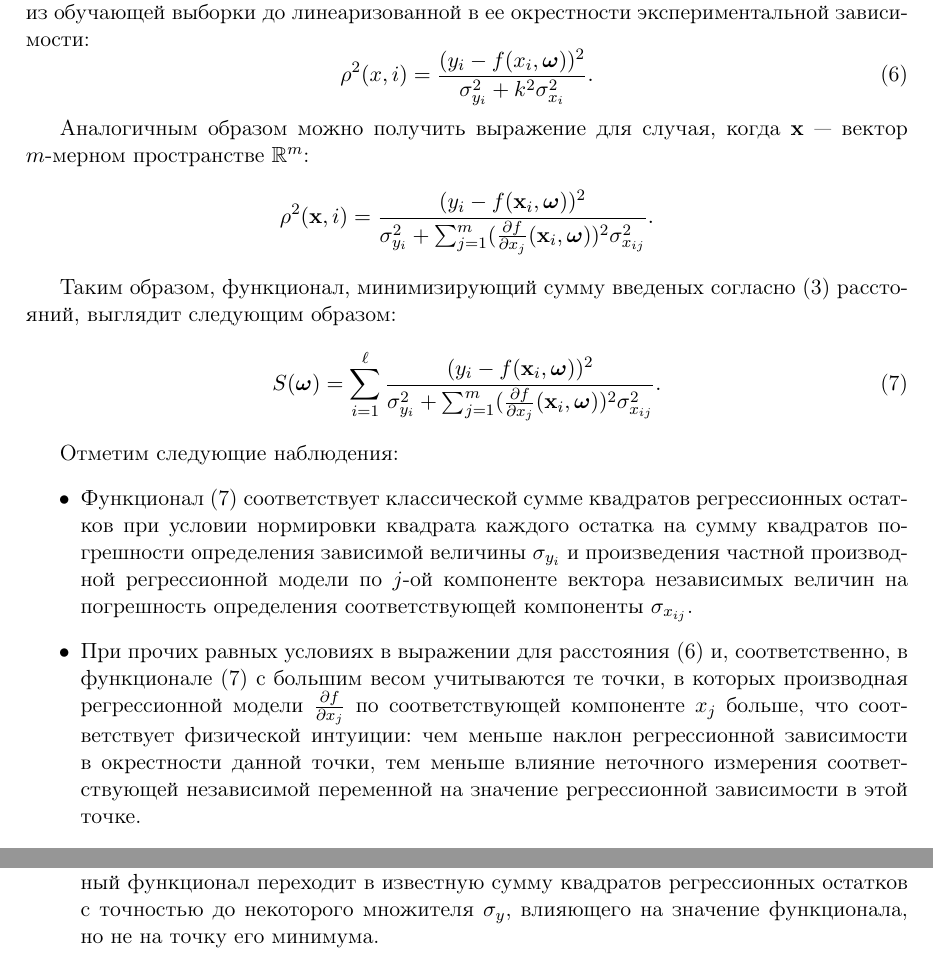
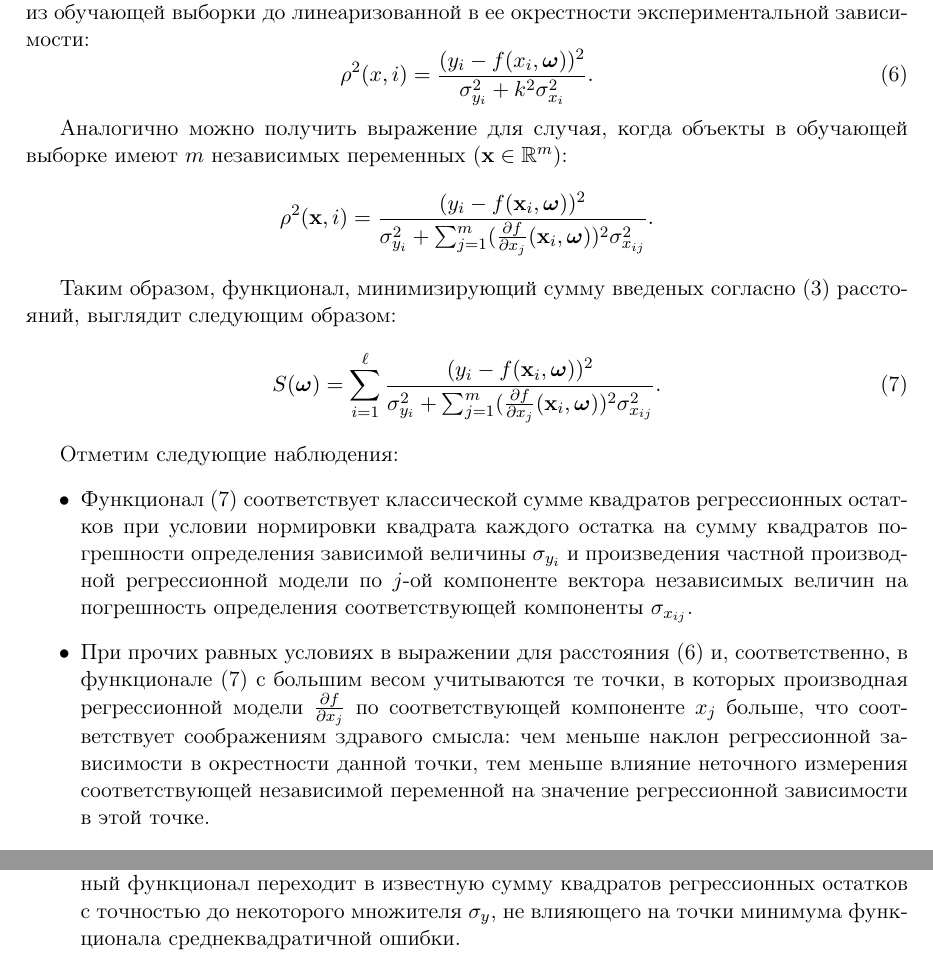
Before and after one commit to 0xd34df00d/RefractOptics, a LaTeX document (doc/Rudoy2014LevMar.tex): two parts of page 3 of 9, joined at a grey line, cut so that both start at the same text. Compiled offline with pdfLaTeX.

Commit message:
[2014LevMar] More text style fixes.

```diff
--- a/doc/Rudoy2014LevMar.tex
+++ b/doc/Rudoy2014LevMar.tex
@@ -182,8 +182,8 @@ $(x, f(x, \bomega))$ на кривой, описываемой регресси
   \label{eq:rho_univar}
 \end{equation}
 
-Аналогичным образом можно получить выражение для случая, когда $\mathbf{x}$~---
-вектор $m$-мерном пространстве $\mathbb{R}^m$:
+Аналогично можно получить выражение для случая, когда объекты в обучающей выборке
+имеют $m$ независимых переменных ($\mathbf{x} \in \mathbb{R}^m$):
 \[
   \rho^2(\mathbf{x}, i) = \frac{(y_i - f(\mathbf{x}_i, \bomega))^2}{\sigma_{y_i}^2 + \sum_{j = 1}^m (\frac{\partial f}{\partial x_j}(\mathbf{x}_i, \bomega))^2 \sigma^2_{x_{ij}}}.
 \]
@@ -206,7 +206,7 @@ $(x, f(x, \bomega))$ на кривой, описываемой регресси
   \item При прочих равных условиях в выражении для расстояния \eqref{eq:rho_univar} и,
 	соответственно, в функционале \eqref{eq:s} с большим весом учитываются те точки, в которых
 	производная регрессионной модели $\frac{\partial f}{\partial x_j}$ по соответствующей
-	компоненте $x_j$ больше, что соответствует физической интуиции: чем меньше наклон
+	компоненте $x_j$ больше, что соответствует соображениям здравого смысла: чем меньше наклон
 	регрессионной зависимости в окрестности данной точки, тем меньше влияние неточного
 	измерения соответствующей независимой переменной на значение регрессионной зависимости
 	в этой точке.
@@ -215,8 +215,8 @@ $(x, f(x, \bomega))$ на кривой, описываемой регресси
 	$\forall i, j : \sigma_{x_ij} = 0$, то предложенный функционал переходит в предложенный
 	в \cite{...}. Если же, кроме того, все зависимые переменные имеют одну и ту же погрешность,
 	то предложенный функционал переходит в известную сумму квадратов регрессионных остатков
-	с точностью до некоторого множителя $\sigma_y$, влияющего на значение функционала, но не
-	на точку его минимума.
+	с точностью до некоторого множителя $\sigma_y$, не влияющего на точки минимума функционала
+	среднеквадратичной ошибки.
 \end{itemize}
 
 \section{Модифицированный алгоритм Левенберга-Марквардта}
```
